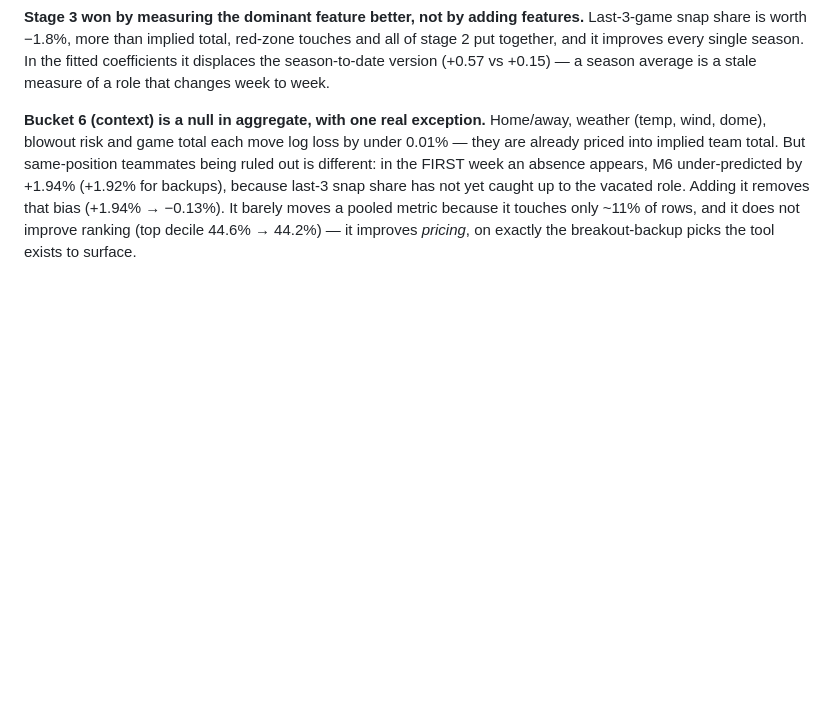
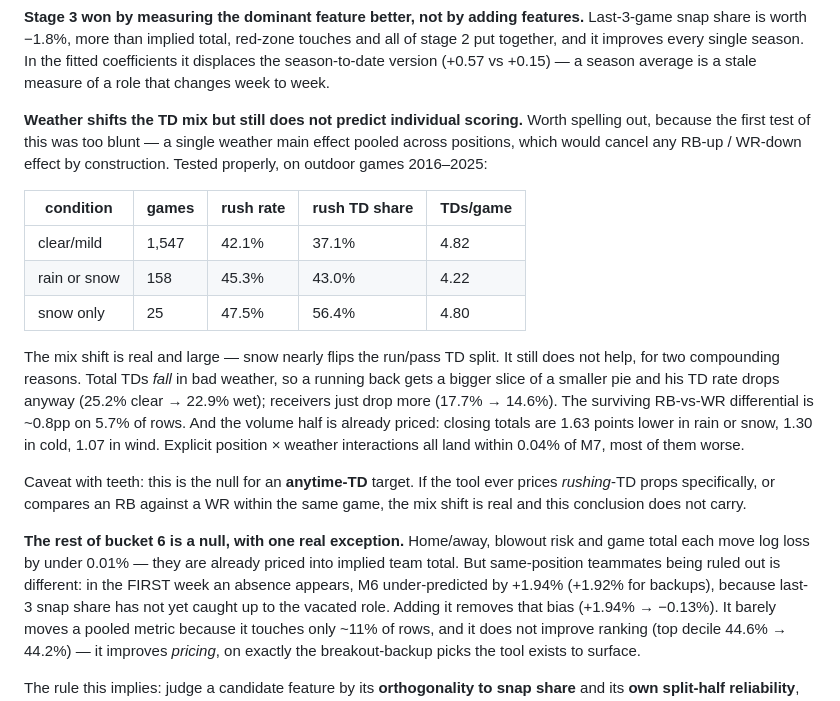
Before and after one commit to wizard-ron17/dong-tool, a Markdown page: research/README.md, the part around the change. GitHub-like rendering; blank space fills up the shorter version.

Commit message:
Picks: retest weather as a position interaction, not a main effect
The first weather test was too blunt — one main effect pooled across
positions, which cancels an RB-up / WR-down effect by construction. Ron
challenged the null; retested properly.

The mechanism is real: on outdoor games, rain/snow moves rush TD share
from 37.1% to 43.0%, and snow alone to 56.4%.

It still does not predict individual scoring. Total TDs fall in bad
weather (4.82 -> 4.22/game), so a back gets a bigger slice of a smaller
pie and his TD rate drops anyway (25.2% -> 22.9%); receivers just drop
more (17.7% -> 14.6%). The surviving differential is ~0.8pp on 5.7% of
rows, and the volume half is already priced — closing totals are 1.63
points lower in rain/snow, 1.30 in cold, 1.07 in wind. Explicit
position x weather interactions land within 0.04% of M7, most worse.

Recorded with the caveat that this null is specific to an anytime-TD
target: for rushing-TD props, or RB-vs-WR within one game, the mix shift
is real and does not carry.

Co-Authored-By: Claude Fable 5 <noreply@anthropic.com>

```diff
--- a/research/README.md
+++ b/research/README.md
@@ -70,8 +70,32 @@ season. In the fitted coefficients it displaces the season-to-date version
 (+0.57 vs +0.15) — a season average is a stale measure of a role that changes
 week to week.
 
-**Bucket 6 (context) is a null in aggregate, with one real exception.** Home/away,
-weather (temp, wind, dome), blowout risk and game total each move log loss by
+**Weather shifts the TD mix but still does not predict individual scoring.**
+Worth spelling out, because the first test of this was too blunt — a single
+weather main effect pooled across positions, which would cancel any RB-up /
+WR-down effect by construction. Tested properly, on outdoor games 2016–2025:
+
+| condition | games | rush rate | rush TD share | TDs/game |
+|---|---|---|---|---|
+| clear/mild | 1,547 | 42.1% | 37.1% | 4.82 |
+| rain or snow | 158 | 45.3% | 43.0% | 4.22 |
+| snow only | 25 | 47.5% | 56.4% | 4.80 |
+
+The mix shift is real and large — snow nearly flips the run/pass TD split. It
+still does not help, for two compounding reasons. Total TDs *fall* in bad
+weather, so a running back gets a bigger slice of a smaller pie and his TD rate
+drops anyway (25.2% clear → 22.9% wet); receivers just drop more (17.7% →
+14.6%). The surviving RB-vs-WR differential is ~0.8pp on 5.7% of rows. And the
+volume half is already priced: closing totals are 1.63 points lower in rain or
+snow, 1.30 in cold, 1.07 in wind. Explicit position × weather interactions all
+land within 0.04% of M7, most of them worse.
+
+Caveat with teeth: this is the null for an **anytime-TD** target. If the tool
+ever prices *rushing*-TD props specifically, or compares an RB against a WR
+within the same game, the mix shift is real and this conclusion does not carry.
+
+**The rest of bucket 6 is a null, with one real exception.** Home/away,
+blowout risk and game total each move log loss by
 under 0.01% — they are already priced into implied team total. But same-position
 teammates being ruled out is different: in the FIRST week an absence appears, M6
 under-predicted by +1.94% (+1.92% for backups), because last-3 snap share has not
```
